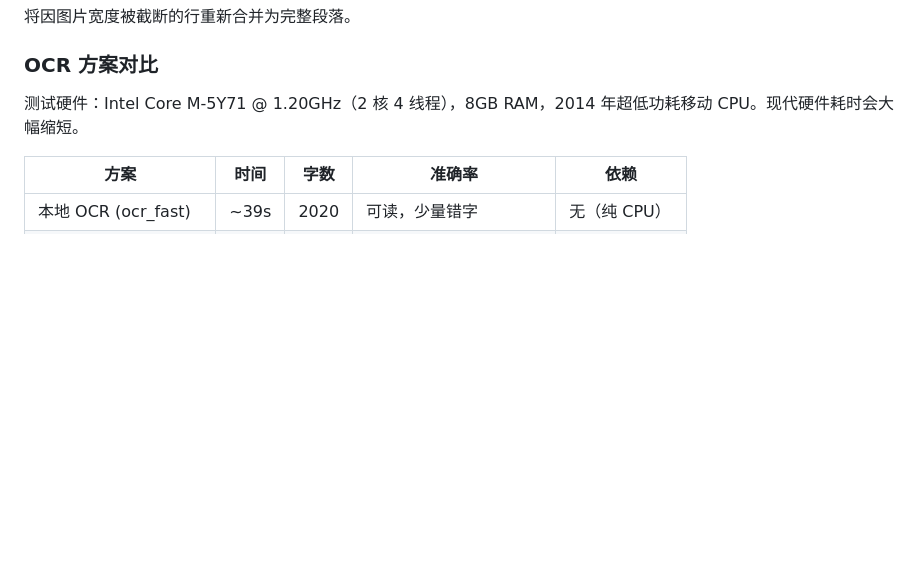
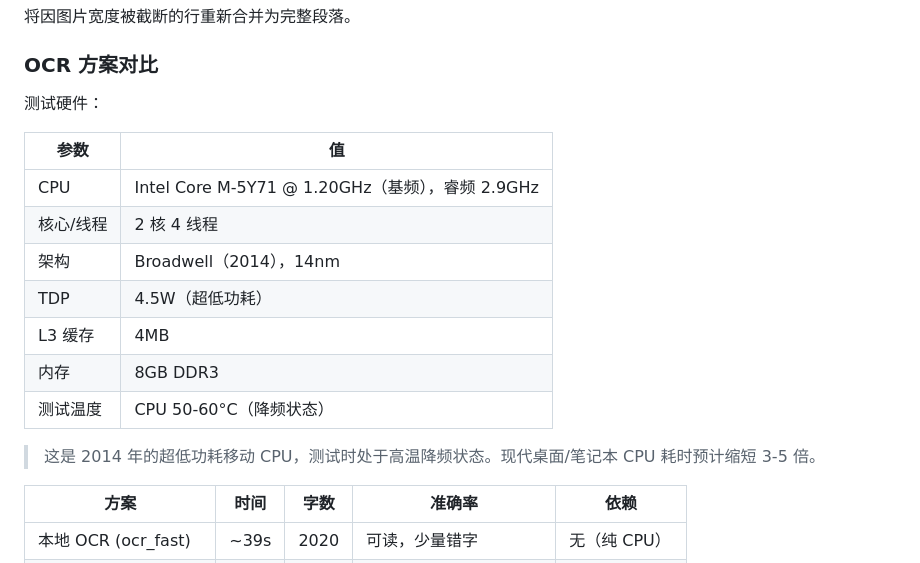
Before and after one commit to light-nook-labs/sfacg_tools, a Markdown page: README.md, the part around the change. Rendered like a GitHub page; blank space fills up the shorter version.

Commit message:
docs: add detailed CPU specs and thermal throttling note

```diff
--- a/README.md
+++ b/README.md
@@ -210,7 +210,19 @@ GIF 解码为 PIL Image 帧。本例为单帧长图。
 
 ### OCR 方案对比
 
-测试硬件：Intel Core M-5Y71 @ 1.20GHz（2 核 4 线程），8GB RAM，2014 年超低功耗移动 CPU。现代硬件耗时会大幅缩短。
+测试硬件：
+
+| 参数 | 值 |
+|------|-----|
+| CPU | Intel Core M-5Y71 @ 1.20GHz（基频），睿频 2.9GHz |
+| 核心/线程 | 2 核 4 线程 |
+| 架构 | Broadwell（2014），14nm |
+| TDP | 4.5W（超低功耗） |
+| L3 缓存 | 4MB |
+| 内存 | 8GB DDR3 |
+| 测试温度 | CPU 50-60°C（降频状态） |
+
+> 这是 2014 年的超低功耗移动 CPU，测试时处于高温降频状态。现代桌面/笔记本 CPU 耗时预计缩短 3-5 倍。
 
 | 方案 | 时间 | 字数 | 准确率 | 依赖 |
 |------|------|------|--------|------|
```
